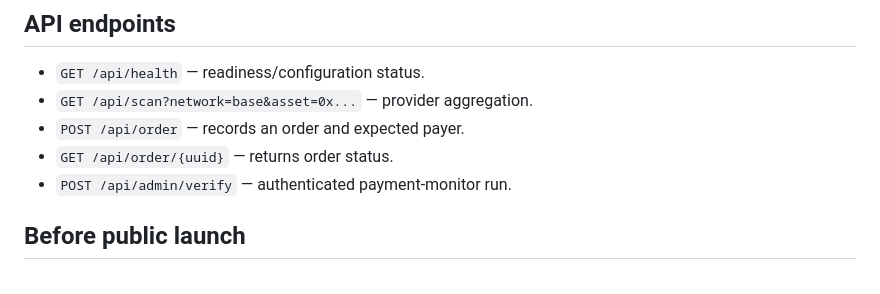
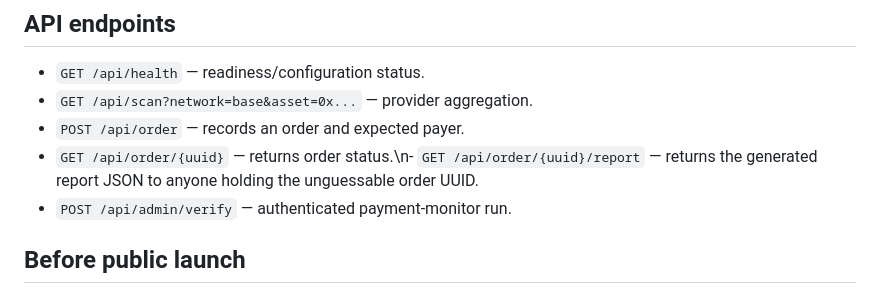
Before and after one commit to wayout4/BaseScan25, a Markdown page: backend/README.md, the part around the change. Rendered like a GitHub page.

Commit message:
Document stored report retrieval endpoint

```diff
--- a/backend/README.md
+++ b/backend/README.md
@@ -58,7 +58,7 @@ The protected manual monitor endpoint is `POST /api/admin/verify` with `Authoriz
 - `GET /api/health` — readiness/configuration status.
 - `GET /api/scan?network=base&asset=0x...` — provider aggregation.
 - `POST /api/order` — records an order and expected payer.
-- `GET /api/order/{uuid}` — returns order status.
+- `GET /api/order/{uuid}` — returns order status.\n- `GET /api/order/{uuid}/report` — returns the generated report JSON to anyone holding the unguessable order UUID.
 - `POST /api/admin/verify` — authenticated payment-monitor run.
 
 ## Before public launch
```
